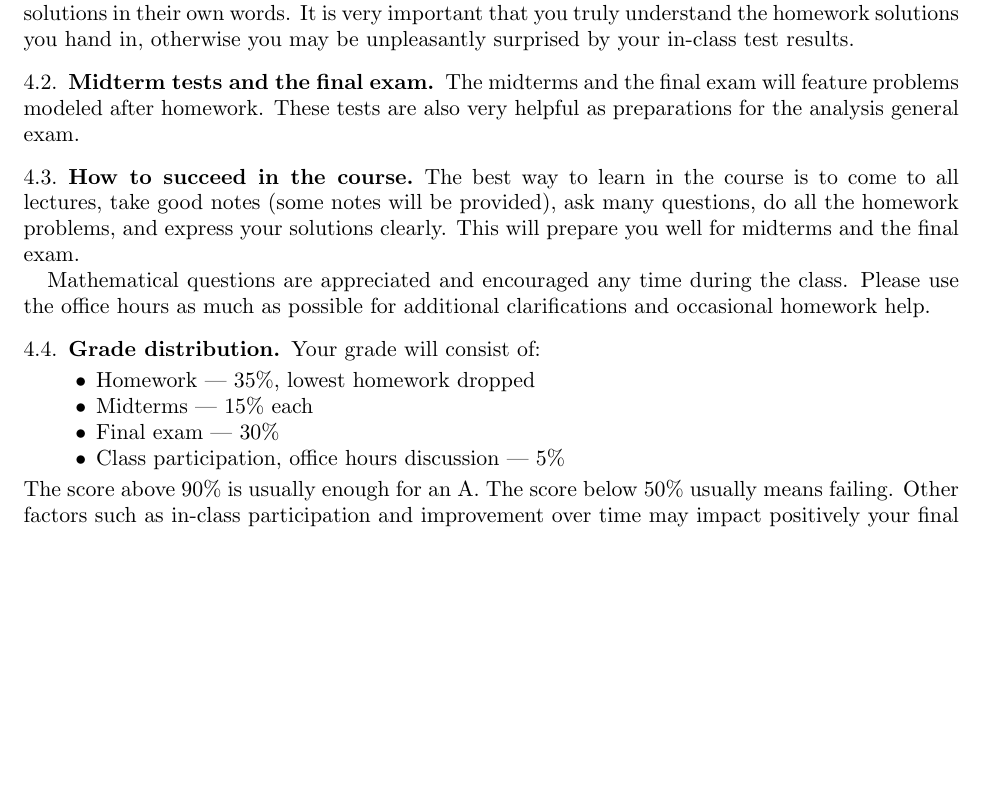
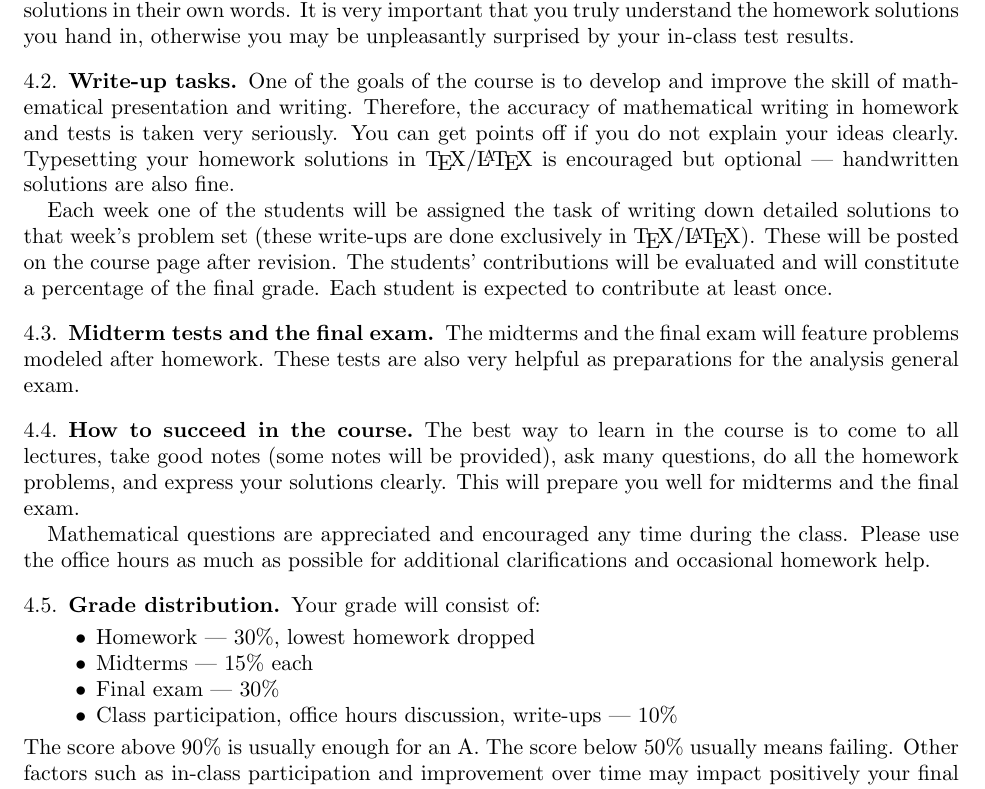
Before and after one commit to lenis2000/Syllabi, a LaTeX paper (Syllabus_7310_s20.tex): part of page 3 of 4, cut so that both start at the same text, the shorter picture padded with empty space. Compiled offline with pdfLaTeX.

Commit message:
update Syllabus_7310_s20.tex at Mon Jan  6 13:11:42 EST 2020

```diff
--- a/Syllabus_7310_s20.tex
+++ b/Syllabus_7310_s20.tex
@@ -215,6 +215,26 @@ solutions in their own words.
 It is very important that you truly understand the homework solutions you hand
 in, otherwise you may be unpleasantly surprised by your in-class test results.
 
+\subsection{Write-up tasks}
+
+One of the goals of the course is to develop and improve
+the skill of mathematical presentation and writing.
+Therefore, the accuracy of mathematical writing
+in homework and tests
+is taken very seriously. You can get points off
+if you do not explain your ideas clearly.
+Typesetting your homework solutions in \TeX/\LaTeX{} is encouraged
+but optional --- handwritten solutions are also fine.
+
+Each week one of the students will be assigned the task of
+writing down
+detailed solutions to that week’s problem set (these write-ups are done
+exclusively in \TeX/\LaTeX{}).
+These will be posted on the
+course page after revision. The students' contributions will be evaluated and
+will constitute a percentage of the final grade. Each student is expected
+to contribute at least once.
+
 \subsection{Midterm tests and the final exam}
 
 The midterms and the final exam will feature
@@ -239,10 +259,10 @@ clarifications and occasional homework help.
 
 Your grade will consist of:
 \begin{itemize}
-	\item Homework --- 35\%, lowest homework dropped
+	\item Homework --- 30\%, lowest homework dropped
 	\item Midterms --- 15\% each
 	\item Final exam --- 30\%
-	\item Class participation, office hours discussion --- 5\%
+	\item Class participation, office hours discussion, write-ups --- 10\%
 \end{itemize}
 The score above 90\% is usually enough for an A.
 The score below 50\% usually means failing.
```
